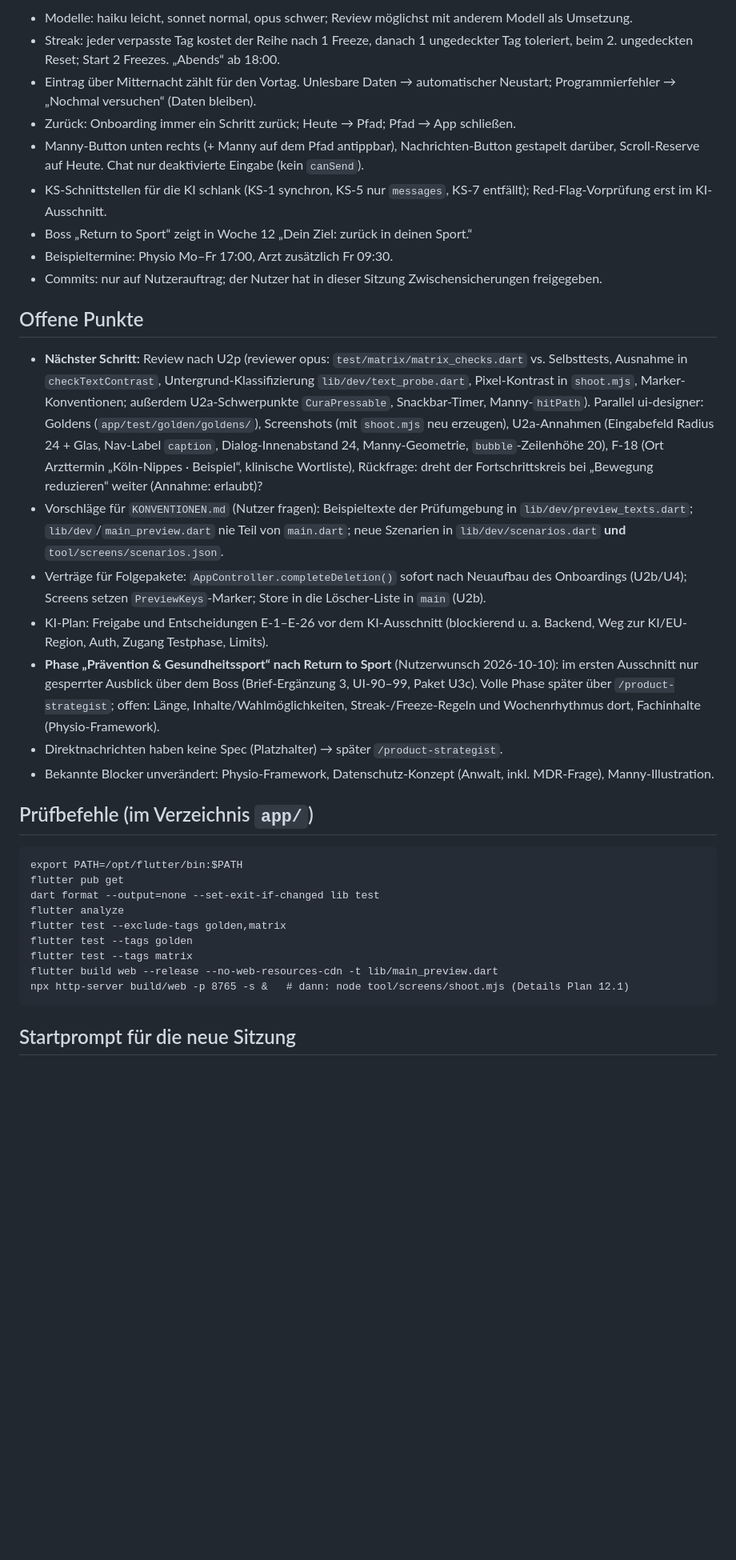
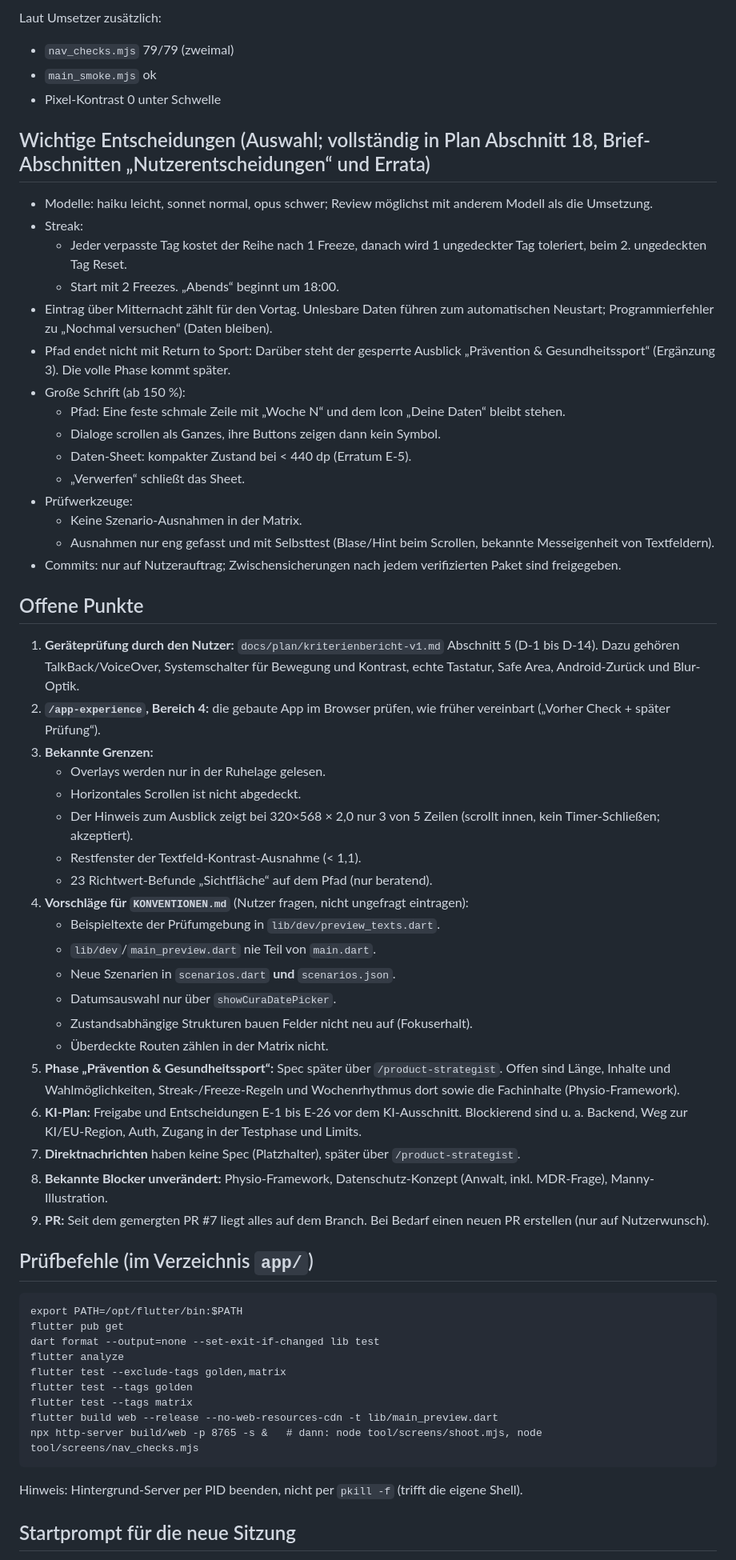
Before and after one commit to BuschyBuschmann/test, a Markdown page: docs/UEBERGABE.md, the part around one of its changes. Shown at 80% size. Rendered like a GitHub page; blank space fills up the shorter version.

````diff
--- a/docs/UEBERGABE.md
+++ b/docs/UEBERGABE.md
@@ -38,23 +47,49 @@ Onboarding (4 Schritte), Pfad mit Manny und Streak, „Heute“, plus „Deine D
 
-- Modelle: haiku leicht, sonnet normal, opus schwer; Review möglichst mit anderem Modell als Umsetzung.
-- Streak: jeder verpasste Tag kostet der Reihe nach 1 Freeze, danach 1 ungedeckter Tag toleriert, beim 2. ungedeckten Reset; Start 2 Freezes. „Abends“ ab 18:00.
-- Eintrag über Mitternacht zählt für den Vortag. Unlesbare Daten → automatischer Neustart; Programmierfehler → „Nochmal versuchen“ (Daten bleiben).
-- Zurück: Onboarding immer ein Schritt zurück; Heute → Pfad; Pfad → App schließen.
-- Manny-Button unten rechts (+ Manny auf dem Pfad antippbar), Nachrichten-Button gestapelt darüber, Scroll-Reserve auf Heute. Chat nur deaktivierte Eingabe (kein `canSend`).
-- KS-Schnittstellen für die KI schlank (KS-1 synchron, KS-5 nur `messages`, KS-7 entfällt); Red-Flag-Vorprüfung erst im KI-Ausschnitt.
-- Boss „Return to Sport“ zeigt in Woche 12 „Dein Ziel: zurück in deinen Sport.“
-- Beispieltermine: Physio Mo–Fr 17:00, Arzt zusätzlich Fr 09:30.
-- Commits: nur auf Nutzerauftrag; der Nutzer hat in dieser Sitzung Zwischensicherungen freigegeben.
+Laut Umsetzer zusätzlich:
+- `nav_checks.mjs` 79/79 (zweimal)
+- `main_smoke.mjs` ok
+- Pixel-Kontrast 0 unter Schwelle
+
+## Wichtige Entscheidungen (Auswahl; vollständig in Plan Abschnitt 18, Brief-Abschnitten „Nutzerentscheidungen“ und Errata)
+
+- Modelle: haiku leicht, sonnet normal, opus schwer; Review möglichst mit anderem Modell als die Umsetzung.
+- Streak:
+  - Jeder verpasste Tag kostet der Reihe nach 1 Freeze, danach wird 1 ungedeckter Tag toleriert, beim 2. ungedeckten Tag Reset.
+  - Start mit 2 Freezes. „Abends“ beginnt um 18:00.
+- Eintrag über Mitternacht zählt für den Vortag. Unlesbare Daten führen zum automatischen Neustart; Programmierfehler zu „Nochmal versuchen“ (Daten bleiben).
+- Pfad endet nicht mit Return to Sport: Darüber steht der gesperrte Ausblick „Prävention & Gesundheitssport“ (Ergänzung 3). Die volle Phase kommt später.
+- Große Schrift (ab 150 %):
+  - Pfad: Eine feste schmale Zeile mit „Woche N“ und dem Icon „Deine Daten“ bleibt stehen.
+  - Dialoge scrollen als Ganzes, ihre Buttons zeigen dann kein Symbol.
+  - Daten-Sheet: kompakter Zustand bei < 440 dp (Erratum E-5).
+  - „Verwerfen“ schließt das Sheet.
+- Prüfwerkzeuge:
+  - Keine Szenario-Ausnahmen in der Matrix.
+  - Ausnahmen nur eng gefasst und mit Selbsttest (Blase/Hint beim Scrollen, bekannte Messeigenheit von Textfeldern).
+- Commits: nur auf Nutzerauftrag; Zwischensicherungen nach jedem verifizierten Paket sind freigegeben.
 
 ## Offene Punkte
 
-- **Nächster Schritt:** Review nach U2p (reviewer opus: `test/matrix/matrix_checks.dart` vs. Selbsttests, Ausnahme in `checkTextContrast`, Untergrund-Klassifizierung `lib/dev/text_probe.dart`, Pixel-Kontrast in `shoot.mjs`, Marker-Konventionen; außerdem U2a-Schwerpunkte `CuraPressable`, Snackbar-Timer, Manny-`hitPath`). Parallel ui-designer: Goldens (`app/test/golden/goldens/`), Screenshots (mit `shoot.mjs` neu erzeugen), U2a-Annahmen (Eingabefeld Radius 24 + Glas, Nav-Label `caption`, Dialog-Innenabstand 24, Manny-Geometrie, `bubble`-Zeilenhöhe 20), F-18 (Ort Arzttermin „Köln-Nippes · Beispiel“, klinische Wortliste), Rückfrage: dreht der Fortschrittskreis bei „Bewegung reduzieren“ weiter (Annahme: erlaubt)?
-- Vorschläge für `KONVENTIONEN.md` (Nutzer fragen): Beispieltexte der Prüfumgebung in `lib/dev/preview_texts.dart`; `lib/dev`/`main_preview.dart` nie Teil von `main.dart`; neue Szenarien in `lib/dev/scenarios.dart` **und** `tool/screens/scenarios.json`.
-- Verträge für Folgepakete: `AppController.completeDeletion()` sofort nach Neuaufbau des Onboardings (U2b/U4); Screens setzen `PreviewKeys`-Marker; Store in die Löscher-Liste in `main` (U2b).
-- KI-Plan: Freigabe und Entscheidungen E-1–E-26 vor dem KI-Ausschnitt (blockierend u. a. Backend, Weg zur KI/EU-Region, Auth, Zugang Testphase, Limits).
-- **Phase „Prävention & Gesundheitssport“ nach Return to Sport** (Nutzerwunsch 2026-10-10): im ersten Ausschnitt nur gesperrter Ausblick über dem Boss (Brief-Ergänzung 3, UI-90–99, Paket U3c). Volle Phase später über `/product-strategist`; offen: Länge, Inhalte/Wahlmöglichkeiten, Streak-/Freeze-Regeln und Wochenrhythmus dort, Fachinhalte (Physio-Framework).
-- Direktnachrichten haben keine Spec (Platzhalter) → später `/product-strategist`.
-- Bekannte Blocker unverändert: Physio-Framework, Datenschutz-Konzept (Anwalt, inkl. MDR-Frage), Manny-Illustration.
+1. **Geräteprüfung durch den Nutzer:** `docs/plan/kriterienbericht-v1.md` Abschnitt 5 (D-1 bis D-14). Dazu gehören TalkBack/VoiceOver, Systemschalter für Bewegung und Kontrast, echte Tastatur, Safe Area, Android-Zurück und Blur-Optik.
+2. **`/app-experience`, Bereich 4:** die gebaute App im Browser prüfen, wie früher vereinbart („Vorher Check + später Prüfung“).
+3. **Bekannte Grenzen:**
+   - Overlays werden nur in der Ruhelage gelesen.
+   - Horizontales Scrollen ist nicht abgedeckt.
+   - Der Hinweis zum Ausblick zeigt bei 320×568 × 2,0 nur 3 von 5 Zeilen (scrollt innen, kein Timer-Schließen; akzeptiert).
+   - Restfenster der Textfeld-Kontrast-Ausnahme (< 1,1).
+   - 23 Richtwert-Befunde „Sichtfläche“ auf dem Pfad (nur beratend).
+4. **Vorschläge für `KONVENTIONEN.md`** (Nutzer fragen, nicht ungefragt eintragen):
+   - Beispieltexte der Prüfumgebung in `lib/dev/preview_texts.dart`.
+   - `lib/dev`/`main_preview.dart` nie Teil von `main.dart`.
+   - Neue Szenarien in `scenarios.dart` **und** `scenarios.json`.
+   - Datumsauswahl nur über `showCuraDatePicker`.
+   - Zustandsabhängige Strukturen bauen Felder nicht neu auf (Fokuserhalt).
+   - Überdeckte Routen zählen in der Matrix nicht.
+5. **Phase „Prävention & Gesundheitssport“:** Spec später über `/product-strategist`. Offen sind Länge, Inhalte und Wahlmöglichkeiten, Streak-/Freeze-Regeln und Wochenrhythmus dort sowie die Fachinhalte (Physio-Framework).
+6. **KI-Plan:** Freigabe und Entscheidungen E-1 bis E-26 vor dem KI-Ausschnitt. Blockierend sind u. a. Backend, Weg zur KI/EU-Region, Auth, Zugang in der Testphase und Limits.
+7. **Direktnachrichten** haben keine Spec (Platzhalter), später über `/product-strategist`.
+8. **Bekannte Blocker unverändert:** Physio-Framework, Datenschutz-Konzept (Anwalt, inkl. MDR-Frage), Manny-Illustration.
+9. **PR:** Seit dem gemergten PR #7 liegt alles auf dem Branch. Bei Bedarf einen neuen PR erstellen (nur auf Nutzerwunsch).
 
 ## Prüfbefehle (im Verzeichnis `app/`)
 
@@ -67,8 +102,9 @@ flutter test --exclude-tags golden,matrix
 flutter test --tags golden
 flutter test --tags matrix
 flutter build web --release --no-web-resources-cdn -t lib/main_preview.dart
-npx http-server build/web -p 8765 -s &   # dann: node tool/screens/shoot.mjs (Details Plan 12.1)
+npx http-server build/web -p 8765 -s &   # dann: node tool/screens/shoot.mjs, node tool/screens/nav_checks.mjs
 ```
+Hinweis: Hintergrund-Server per PID beenden, nicht per `pkill -f` (trifft die eigene Shell).
 
 ## Startprompt für die neue Sitzung
 
````
Also changed, not shown: other parts of docs/UEBERGABE.md (+33 -24 lines).
